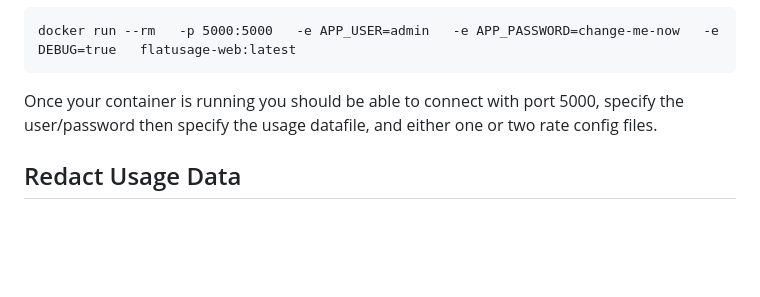
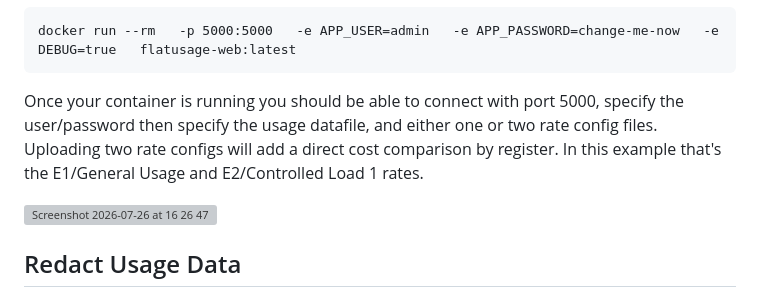
Before and after one commit to zambuck/flatusage, a Markdown page: README.md, the part around the change. Rendered like a GitHub page; blank space fills up the shorter version; grey boxes are pictures that could not be loaded.

````diff
--- a/README.md
+++ b/README.md
@@ -266,7 +266,9 @@ The following command should be modified to suit your needs as follows:
 docker run --rm   -p 5000:5000   -e APP_USER=admin   -e APP_PASSWORD=change-me-now   -e DEBUG=true   flatusage-web:latest
 ```
 
-Once your container is running you should be able to connect with port 5000, specify the user/password then specify the usage datafile, and either one or two rate config files.
+Once your container is running you should be able to connect with port 5000, specify the user/password then specify the usage datafile, and either one or two rate config files. Uploading two rate configs will add a direct cost comparison by register. In this example that's the E1/General Usage and E2/Controlled Load 1 rates.
+
+<img width="912" height="340" alt="Screenshot 2026-07-26 at 16 26 47" src="https://github.com/user-attachments/assets/13b4cd71-2672-4ed3-b699-29b0648b6526" />
 
 
 ## Redact Usage Data
````
